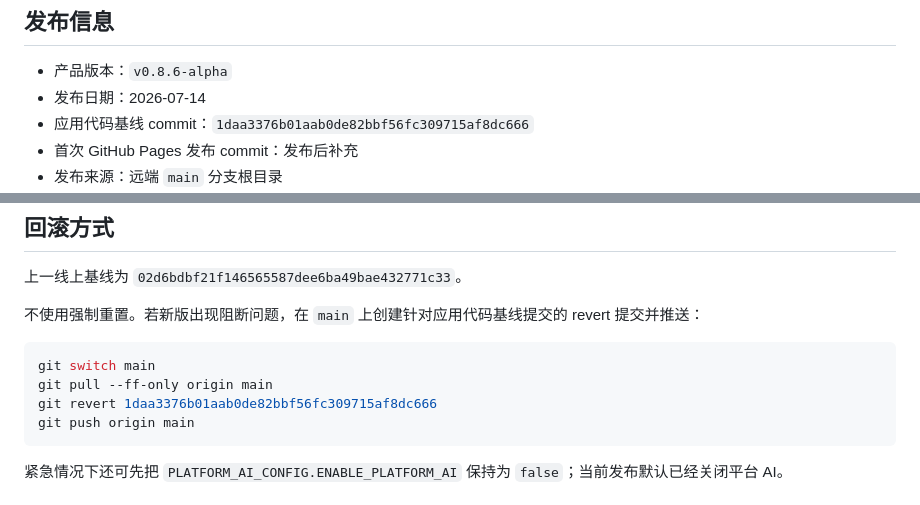
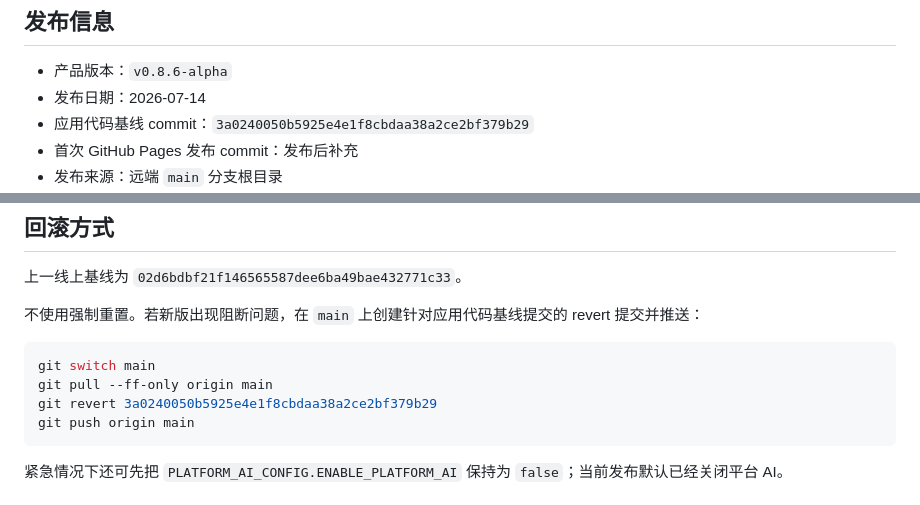
Before and after one commit to Zyhhhi/jian-gang-pei-ai-career-matcher, a Markdown page: docs/release-0.8.6-alpha.md, 2 parts joined by grey strips. Drawn GitHub-style.

Commit message:
docs: align release record with main

````diff
--- a/docs/release-0.8.6-alpha.md
+++ b/docs/release-0.8.6-alpha.md
@@ -4,7 +4,7 @@
 
 - 产品版本：`v0.8.6-alpha`
 - 发布日期：2026-07-14
-- 应用代码基线 commit：`1daa3376b01aab0de82bbf56fc309715af8dc666`
+- 应用代码基线 commit：`3a0240050b5925e4e1f8cbdaa38a2ce2bf379b29`
 - 首次 GitHub Pages 发布 commit：发布后补充
 - 发布来源：远端 `main` 分支根目录
 - 线上地址：https://zyhhhi.github.io/jian-gang-pei-ai-career-matcher/
@@ -68,7 +68,7 @@
 ```powershell
 git switch main
 git pull --ff-only origin main
-git revert 1daa3376b01aab0de82bbf56fc309715af8dc666
+git revert 3a0240050b5925e4e1f8cbdaa38a2ce2bf379b29
 git push origin main
 ```
 
````
